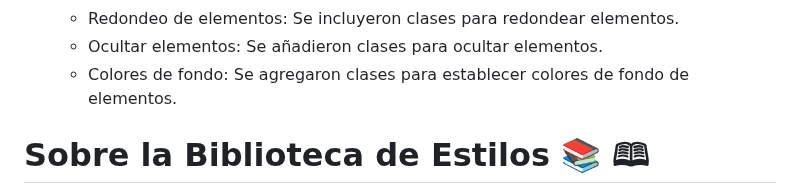
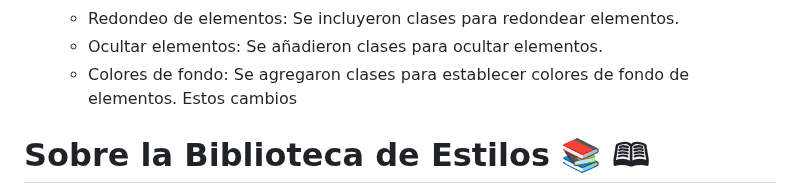
Before and after one commit to medranosteven/libreria_street_fighter, a Markdown page: README.md, the part around the change. Rendered like a GitHub page.

```diff
--- a/README.md
+++ b/README.md
@@ -22,7 +22,7 @@ Se agregron clases y utilidades a la libreria de componentes
     - Redondeo de elementos: Se incluyeron clases para redondear elementos.
     - Ocultar elementos: Se añadieron clases para ocultar elementos.
     - Colores de fondo: Se agregaron clases para establecer colores de fondo de elementos.
-
+Estos cambios
 
 # Sobre la Biblioteca de Estilos &#128218; &#128366;
 ![ken](https://github.com/medranosteven/libreria_street_fighter/assets/97776616/6cd9c9c0-479c-4b04-99d9-ff39ccf02826)
```
